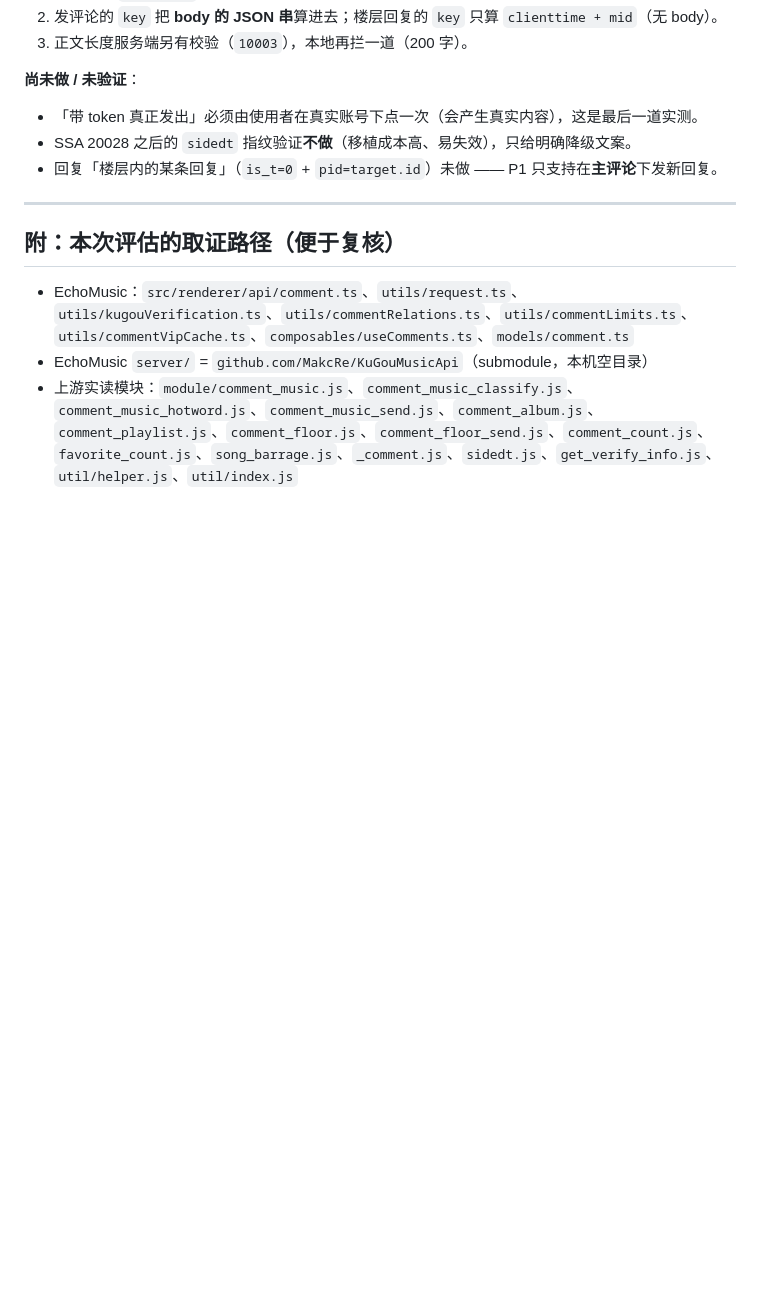
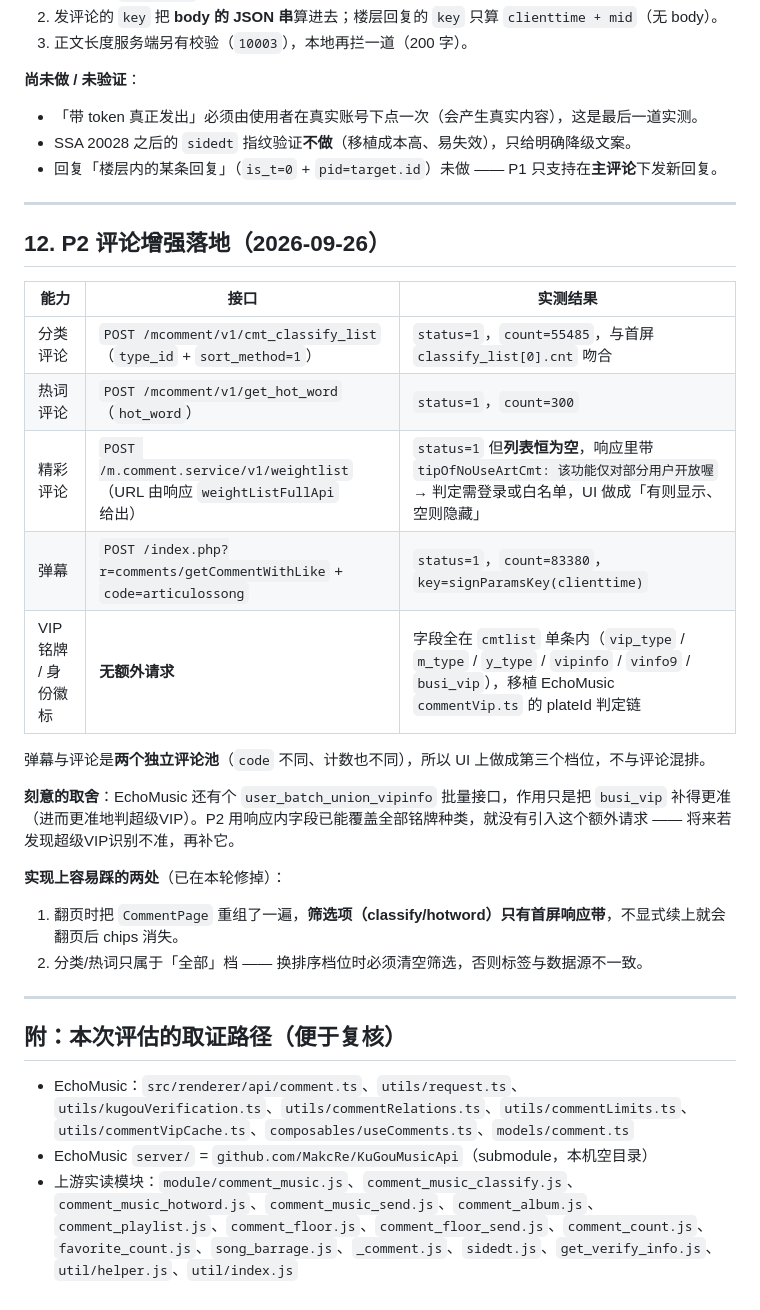
Before and after one commit to ZhengHaoF/kugoFlutter, a Markdown page: docs/评论接入评估.md, the part around the change. Rendered like a GitHub page; blank space fills up the shorter version.

Commit message:
docs: 记录 P2 落地（五个能力 + 两处易错点）
补 §12：分类/热词/精彩/弹幕/铭牌的接口与实测结果，
说明精彩评论游客态为空、故做成有则显示；
以及铭牌为何不需要 EchoMusic 那个批量接口。

```diff
--- a/docs/评论接入评估.md
+++ b/docs/评论接入评估.md
@@ -310,6 +310,28 @@ P0 阶段已完成 3 项中的 2 项（结论见 §9）：
 
 ---
 
+## 12. P2 评论增强落地（2026-09-26）
+
+| 能力 | 接口 | 实测结果 |
+|---|---|---|
+| 分类评论 | `POST /mcomment/v1/cmt_classify_list`（`type_id` + `sort_method=1`） | `status=1`，`count=55485`，与首屏 `classify_list[0].cnt` 吻合 |
+| 热词评论 | `POST /mcomment/v1/get_hot_word`（`hot_word`） | `status=1`，`count=300` |
+| 精彩评论 | `POST /m.comment.service/v1/weightlist`（URL 由响应 `weightListFullApi` 给出） | `status=1` 但**列表恒为空**，响应里带 `tipOfNoUseArtCmt: 该功能仅对部分用户开放喔` → 判定需登录或白名单，UI 做成「有则显示、空则隐藏」 |
+| 弹幕 | `POST /index.php?r=comments/getCommentWithLike` + `code=articulossong` | `status=1`，`count=83380`，`key=signParamsKey(clienttime)` |
+| VIP 铭牌 / 身份徽标 | **无额外请求** | 字段全在 `cmtlist` 单条内（`vip_type` / `m_type` / `y_type` / `vipinfo` / `vinfo9` / `busi_vip`），移植 EchoMusic `commentVip.ts` 的 plateId 判定链 |
+
+弹幕与评论是**两个独立评论池**（`code` 不同、计数也不同），所以 UI 上做成第三个档位，不与评论混排。
+
+**刻意的取舍**：EchoMusic 还有个 `user_batch_union_vipinfo` 批量接口，作用只是把 `busi_vip` 补得更准
+（进而更准地判超级VIP）。P2 用响应内字段已能覆盖全部铭牌种类，就没有引入这个额外请求 ——
+将来若发现超级VIP识别不准，再补它。
+
+**实现上容易踩的两处**（已在本轮修掉）：
+1. 翻页时把 `CommentPage` 重组了一遍，**筛选项（classify/hotword）只有首屏响应带**，不显式续上就会翻页后 chips 消失。
+2. 分类/热词只属于「全部」档 —— 换排序档位时必须清空筛选，否则标签与数据源不一致。
+
+---
+
 ## 附：本次评估的取证路径（便于复核）
 
 - EchoMusic：`src/renderer/api/comment.ts`、`utils/request.ts`、`utils/kugouVerification.ts`、`utils/commentRelations.ts`、`utils/commentLimits.ts`、`utils/commentVipCache.ts`、`composables/useComments.ts`、`models/comment.ts`
```
